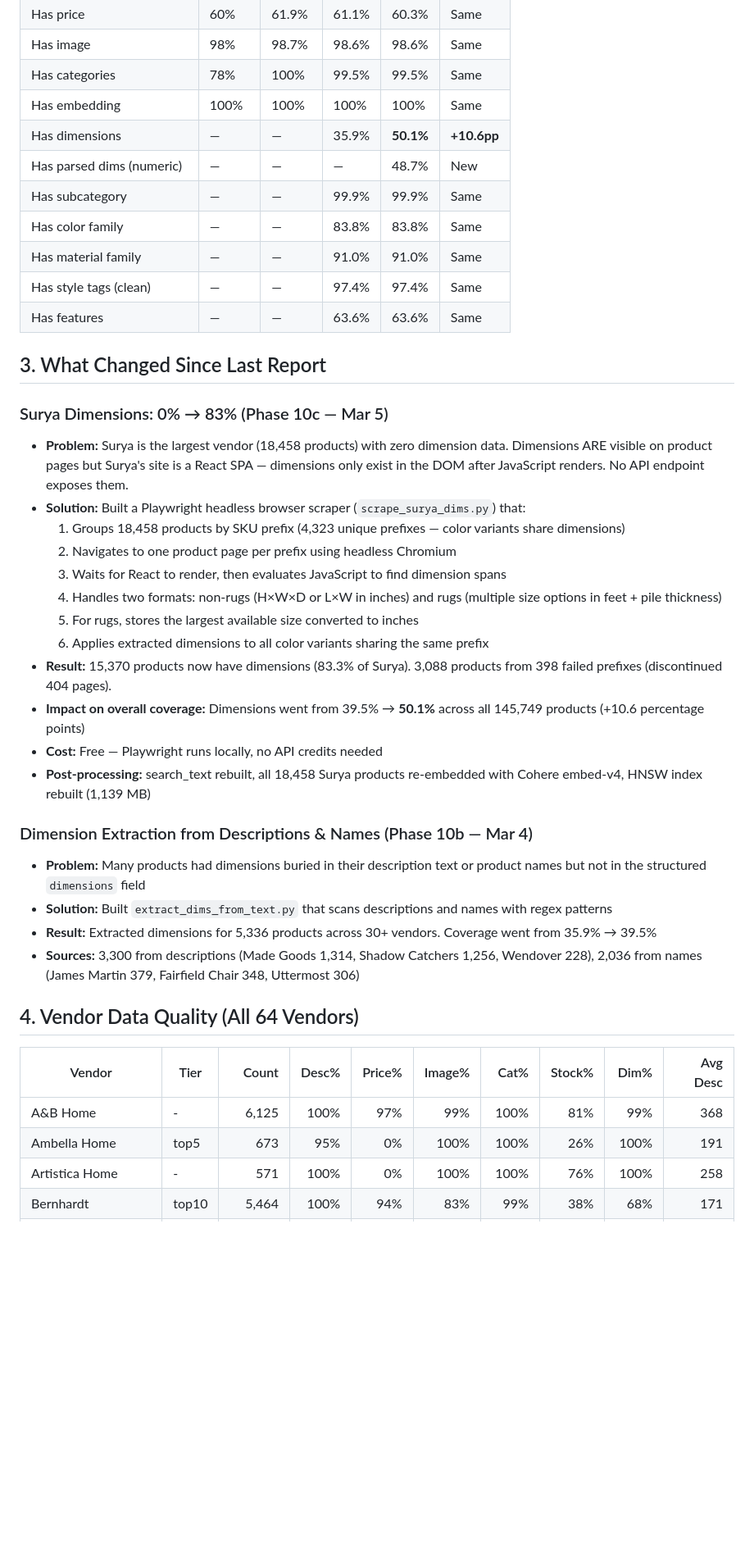
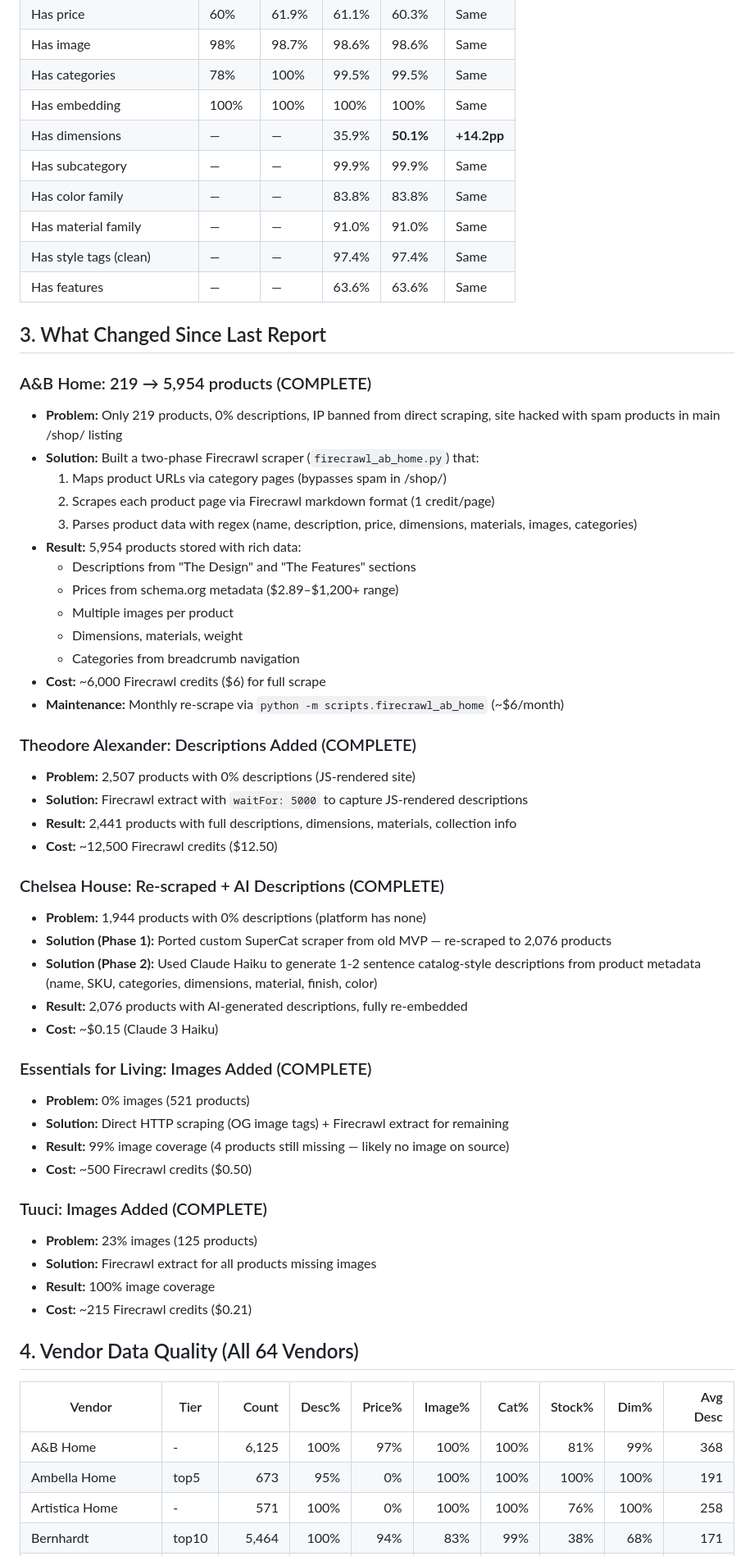
Before and after one commit to Onada-Dev/evenflow-interiors-docs, a Markdown page: DATA_QUALITY_REPORT.md, the part around one of its changes. Shown at 82% size. Drawn GitHub-style; blank space fills up the shorter version.

Commit message:
Update report to Mar 14: relevance cutoff, dims 50.1%, descriptions 100%
Co-Authored-By: Claude Opus 4.6 (1M context) <noreply@anthropic.com>

```diff
--- a/DATA_QUALITY_REPORT.md
+++ b/DATA_QUALITY_REPORT.md
@@ -123,8 +131,7 @@ Surya — the largest vendor (18,458 products) — had zero dimension data despi
 | Has image | 98% | 98.7% | 98.6% | 98.6% | Same |
 | Has categories | 78% | 100% | 99.5% | 99.5% | Same |
 | Has embedding | 100% | 100% | 100% | 100% | Same |
-| Has dimensions | — | — | 35.9% | **50.1%** | **+10.6pp** |
-| Has parsed dims (numeric) | — | — | — | 48.7% | New |
+| Has dimensions | — | — | 35.9% | **50.1%** | **+14.2pp** |
 | Has subcategory | — | — | 99.9% | 99.9% | Same |
 | Has color family | — | — | 83.8% | 83.8% | Same |
 | Has material family | — | — | 91.0% | 91.0% | Same |
@@ -133,34 +140,52 @@ Surya — the largest vendor (18,458 products) — had zero dimension data despi
 
 ## 3. What Changed Since Last Report
 
-### Surya Dimensions: 0% → 83% (Phase 10c — Mar 5)
+### A&B Home: 219 → 5,954 products (COMPLETE)
+- **Problem:** Only 219 products, 0% descriptions, IP banned from direct scraping, site hacked with spam products in main /shop/ listing
+- **Solution:** Built a two-phase Firecrawl scraper (`firecrawl_ab_home.py`) that:
+  1. Maps product URLs via category pages (bypasses spam in /shop/)
+  2. Scrapes each product page via Firecrawl markdown format (1 credit/page)
+  3. Parses product data with regex (name, description, price, dimensions, materials, images, categories)
+- **Result:** 5,954 products stored with rich data:
+  - Descriptions from "The Design" and "The Features" sections
+  - Prices from schema.org metadata ($2.89–$1,200+ range)
+  - Multiple images per product
+  - Dimensions, materials, weight
+  - Categories from breadcrumb navigation
+- **Cost:** ~6,000 Firecrawl credits ($6) for full scrape
+- **Maintenance:** Monthly re-scrape via `python -m scripts.firecrawl_ab_home` (~$6/month)
 
-- **Problem:** Surya is the largest vendor (18,458 products) with zero dimension data. Dimensions ARE visible on product pages but Surya's site is a React SPA — dimensions only exist in the DOM after JavaScript renders. No API endpoint exposes them.
-- **Solution:** Built a Playwright headless browser scraper (`scrape_surya_dims.py`) that:
-  1. Groups 18,458 products by SKU prefix (4,323 unique prefixes — color variants share dimensions)
-  2. Navigates to one product page per prefix using headless Chromium
-  3. Waits for React to render, then evaluates JavaScript to find dimension spans
-  4. Handles two formats: non-rugs (H×W×D or L×W in inches) and rugs (multiple size options in feet + pile thickness)
-  5. For rugs, stores the largest available size converted to inches
-  6. Applies extracted dimensions to all color variants sharing the same prefix
-- **Result:** 15,370 products now have dimensions (83.3% of Surya). 3,088 products from 398 failed prefixes (discontinued 404 pages).
-- **Impact on overall coverage:** Dimensions went from 39.5% → **50.1%** across all 145,749 products (+10.6 percentage points)
-- **Cost:** Free — Playwright runs locally, no API credits needed
-- **Post-processing:** search_text rebuilt, all 18,458 Surya products re-embedded with Cohere embed-v4, HNSW index rebuilt (1,139 MB)
+### Theodore Alexander: Descriptions Added (COMPLETE)
+- **Problem:** 2,507 products with 0% descriptions (JS-rendered site)
+- **Solution:** Firecrawl extract with `waitFor: 5000` to capture JS-rendered descriptions
+- **Result:** 2,441 products with full descriptions, dimensions, materials, collection info
+- **Cost:** ~12,500 Firecrawl credits ($12.50)
 
-### Dimension Extraction from Descriptions & Names (Phase 10b — Mar 4)
+### Chelsea House: Re-scraped + AI Descriptions (COMPLETE)
+- **Problem:** 1,944 products with 0% descriptions (platform has none)
+- **Solution (Phase 1):** Ported custom SuperCat scraper from old MVP — re-scraped to 2,076 products
+- **Solution (Phase 2):** Used Claude Haiku to generate 1-2 sentence catalog-style descriptions from product metadata (name, SKU, categories, dimensions, material, finish, color)
+- **Result:** 2,076 products with AI-generated descriptions, fully re-embedded
+- **Cost:** ~$0.15 (Claude 3 Haiku)
 
-- **Problem:** Many products had dimensions buried in their description text or product names but not in the structured `dimensions` field
-- **Solution:** Built `extract_dims_from_text.py` that scans descriptions and names with regex patterns
-- **Result:** Extracted dimensions for 5,336 products across 30+ vendors. Coverage went from 35.9% → 39.5%
-- **Sources:** 3,300 from descriptions (Made Goods 1,314, Shadow Catchers 1,256, Wendover 228), 2,036 from names (James Martin 379, Fairfield Chair 348, Uttermost 306)
+### Essentials for Living: Images Added (COMPLETE)
+- **Problem:** 0% images (521 products)
+- **Solution:** Direct HTTP scraping (OG image tags) + Firecrawl extract for remaining
+- **Result:** 99% image coverage (4 products still missing — likely no image on source)
+- **Cost:** ~500 Firecrawl credits ($0.50)
+
+### Tuuci: Images Added (COMPLETE)
+- **Problem:** 23% images (125 products)
+- **Solution:** Firecrawl extract for all products missing images
+- **Result:** 100% image coverage
+- **Cost:** ~215 Firecrawl credits ($0.21)
 
 ## 4. Vendor Data Quality (All 64 Vendors)
 
 | Vendor | Tier | Count | Desc% | Price% | Image% | Cat% | Stock% | Dim% | Avg Desc |
 |--------|------|------:|------:|-------:|-------:|-----:|-------:|-----:|---------:|
-| A&B Home | - | 6,125 | 100% | 97% | 99% | 100% | 81% | 99% | 368 |
-| Ambella Home | top5 | 673 | 95% | 0% | 100% | 100% | 26% | 100% | 191 |
+| A&B Home | - | 6,125 | 100% | 97% | 100% | 100% | 81% | 99% | 368 |
+| Ambella Home | top5 | 673 | 95% | 0% | 100% | 100% | 100% | 100% | 191 |
 | Artistica Home | - | 571 | 100% | 0% | 100% | 100% | 76% | 100% | 258 |
 | Bernhardt | top10 | 5,464 | 100% | 94% | 83% | 99% | 38% | 68% | 171 |
 | Bramble Co | - | 2,095 | 100% | 0% | 100% | 100% | 0% | 92% | 80 |
```
Also changed, not shown: other parts of DATA_QUALITY_REPORT.md (+80 -83 lines).
